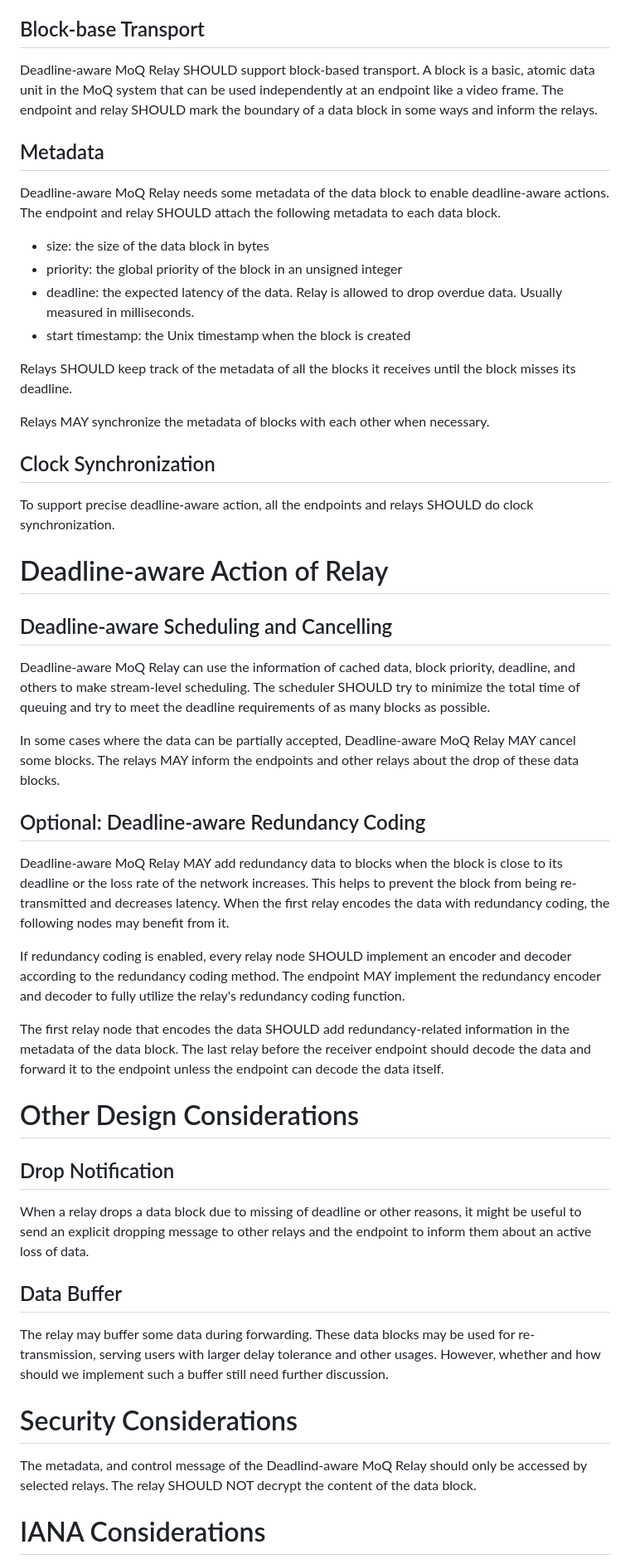
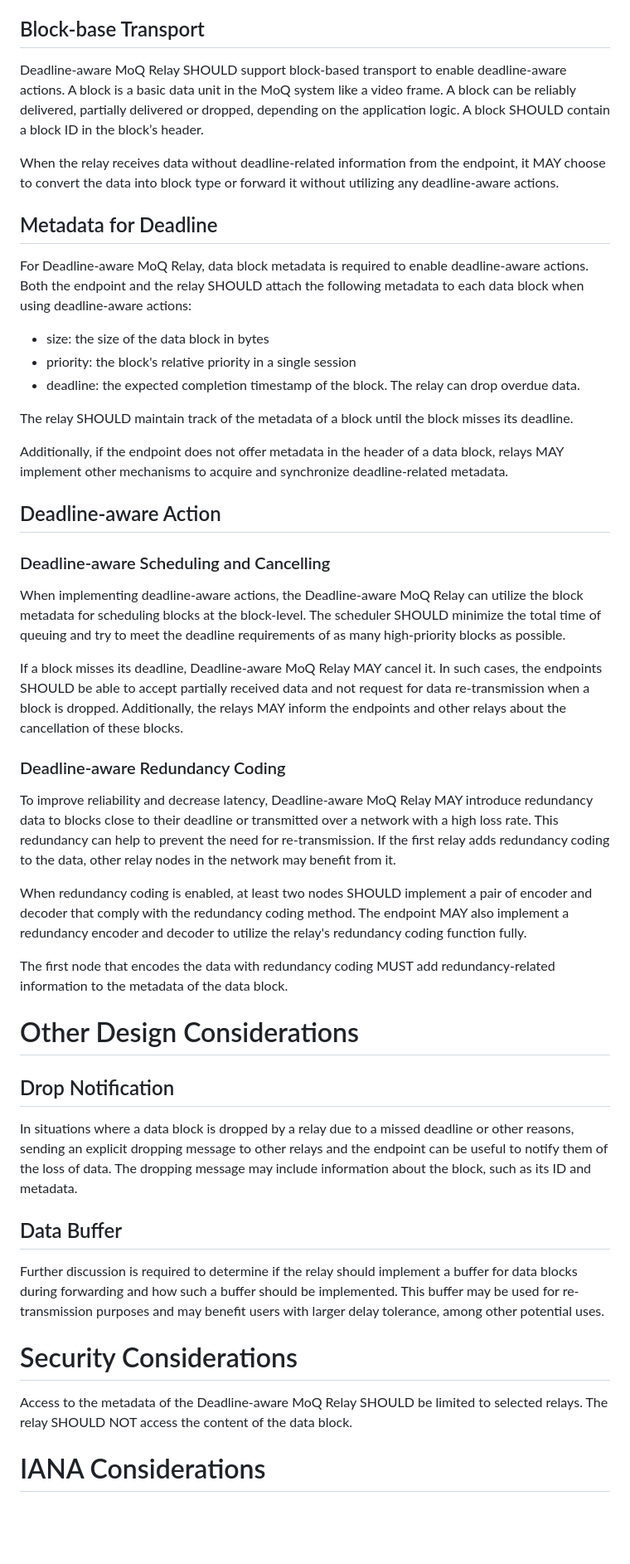
Before and after one commit to STAR-Tsinghua/draft-moq-for-deadline, a Markdown page: draft-ma-moq-relay-for-deadline.md, the part around one of its changes. Shown at 83% size. Drawn GitHub-style; blank space fills up the shorter version.

```diff
--- a/draft-ma-moq-relay-for-deadline.md
+++ b/draft-ma-moq-relay-for-deadline.md
@@ -78,54 +90,51 @@ Deadline-aware MoQ Relay SHOULD support different relay topologies like those me
 
 ## Block-base Transport
 
-Deadline-aware MoQ Relay SHOULD support block-based transport. A block is a basic, atomic data unit in the MoQ system that can be used independently at an endpoint like a video frame. The endpoint and relay SHOULD mark the boundary of a data block in some ways and inform the relays.
+Deadline-aware MoQ Relay SHOULD support block-based transport to enable deadline-aware actions. A block is a basic data unit in the MoQ system like a video frame. A block can be reliably delivered, partially delivered or dropped, depending on the application logic. A block SHOULD contain a block ID in the block’s header.
 
-## Metadata
+When the relay receives data without deadline-related information from the endpoint, it MAY choose to convert the data into block type or forward it without utilizing any deadline-aware actions.
 
-Deadline-aware MoQ Relay needs some metadata of the data block to enable deadline-aware actions. The endpoint and relay SHOULD attach the following metadata to each data block.
+## Metadata for Deadline
+
+For Deadline-aware MoQ Relay, data block metadata is required to enable deadline-aware actions. Both the endpoint and the relay SHOULD attach the following metadata to each data block when using deadline-aware actions:
 
 - size: the size of the data block in bytes
-- priority: the global priority of the block in an unsigned integer
-- deadline: the expected latency of the data. Relay is allowed to drop overdue data. Usually measured in milliseconds.
-- start timestamp: the Unix timestamp when the block is created
+- priority: the block's relative priority in a single session
+- deadline: the expected completion timestamp of the block. The relay can drop overdue data.
 
-Relays SHOULD keep track of the metadata of all the blocks it receives until the block misses its deadline.
+The relay SHOULD maintain track of the metadata of a block until the block misses its deadline.
 
-Relays MAY synchronize the metadata of blocks with each other when necessary.
+Additionally, if the endpoint does not offer metadata in the header of a data block, relays MAY implement other mechanisms to acquire and synchronize deadline-related metadata.
 
-## Clock Synchronization
+## Deadline-aware Action
 
-To support precise deadline-aware action, all the endpoints and relays SHOULD do clock synchronization.
+### Deadline-aware Scheduling and Cancelling
 
-# Deadline-aware Action of Relay
+When implementing deadline-aware actions, the Deadline-aware MoQ Relay can utilize the block metadata for scheduling blocks at the block-level. The scheduler SHOULD minimize the total time of queuing and try to meet the deadline requirements of as many high-priority blocks as possible.
 
-## Deadline-aware Scheduling and Cancelling
+If a block misses its deadline, Deadline-aware MoQ Relay MAY cancel it. In such cases, the endpoints SHOULD be able to accept partially received data and not request for data re-transmission when a block is dropped. Additionally, the relays MAY inform the endpoints and other relays about the cancellation of these blocks.
 
-Deadline-aware MoQ Relay can use the information of cached data, block priority, deadline, and others to make stream-level scheduling. The scheduler SHOULD try to minimize the total time of queuing and try to meet the deadline requirements of as many blocks as possible.
+### Deadline-aware Redundancy Coding
 
-In some cases where the data can be partially accepted, Deadline-aware MoQ Relay MAY cancel some blocks. The relays MAY inform the endpoints and other relays about the drop of these data blocks.
+To improve reliability and decrease latency, Deadline-aware MoQ Relay MAY introduce redundancy data to blocks close to their deadline or transmitted over a network with a high loss rate. This redundancy can help to prevent the need for re-transmission. If the first relay adds redundancy coding to the data, other relay nodes in the network may benefit from it.
 
-## Optional: Deadline-aware Redundancy Coding
+When redundancy coding is enabled, at least two nodes SHOULD implement a pair of encoder and decoder that comply with the redundancy coding method. The endpoint MAY also implement a redundancy encoder and decoder to utilize the relay's redundancy coding function fully.
 
-Deadline-aware MoQ Relay MAY add redundancy data to blocks when the block is close to its deadline or the loss rate of the network increases. This helps to prevent the block from being re-transmitted and decreases latency. When the first relay encodes the data with redundancy coding, the following nodes may benefit from it.
-
-If redundancy coding is enabled, every relay node SHOULD implement an encoder and decoder according to the redundancy coding method. The endpoint MAY implement the redundancy encoder and decoder to fully utilize the relay's redundancy coding function.
-
-The first relay node that encodes the data SHOULD add redundancy-related information in the metadata of the data block. The last relay before the receiver endpoint should decode the data and forward it to the endpoint unless the endpoint can decode the data itself.
+The first node that encodes the data with redundancy coding MUST add redundancy-related information to the metadata of the data block.
 
 # Other Design Considerations
 
 ## Drop Notification
 
-When a relay drops a data block due to missing of deadline or other reasons, it might be useful to send an explicit dropping message to other relays and the endpoint to inform them about an active loss of data.
+In situations where a data block is dropped by a relay due to a missed deadline or other reasons, sending an explicit dropping message to other relays and the endpoint can be useful to notify them of the loss of data. The dropping message may include information about the block, such as its ID and metadata.
 
 ## Data Buffer
 
-The relay may buffer some data during forwarding. These data blocks may be used for re-transmission, serving users with larger delay tolerance and other usages. However, whether and how should we implement such a buffer still need further discussion.
+Further discussion is required to determine if the relay should implement a buffer for data blocks during forwarding and how such a buffer should be implemented. This buffer may be used for re-transmission purposes and may benefit users with larger delay tolerance, among other potential uses.
 
 # Security Considerations
 
-The metadata, and control message of the Deadlind-aware MoQ Relay should only be accessed by selected relays. The relay SHOULD NOT decrypt the content of the data block.
+Access to the metadata of the Deadline-aware MoQ Relay SHOULD be limited to selected relays. The relay SHOULD NOT access the content of the data block.
 
 # IANA Considerations
 
```
Also changed, not shown: other parts of draft-ma-moq-relay-for-deadline.md (+25 -13 lines).
